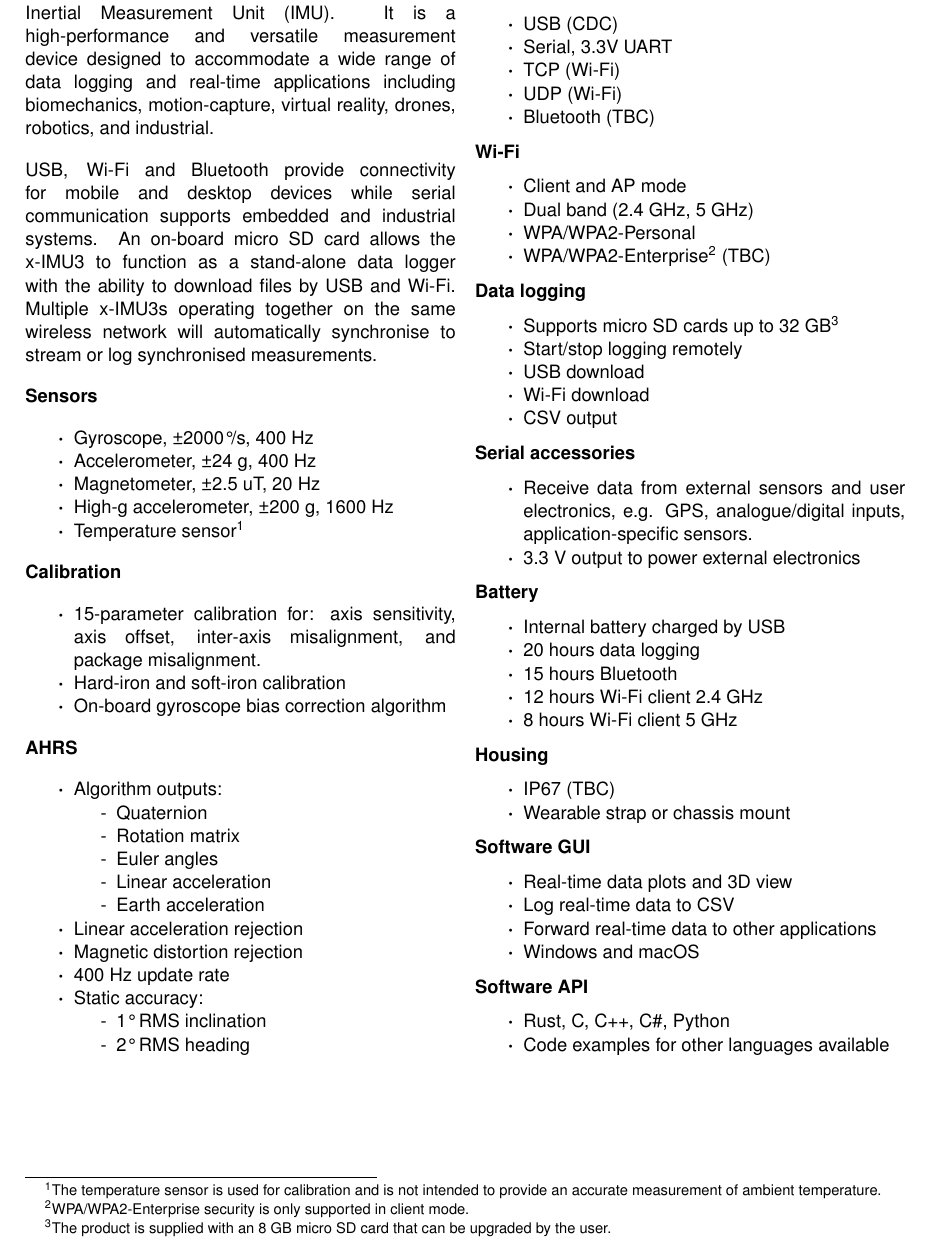
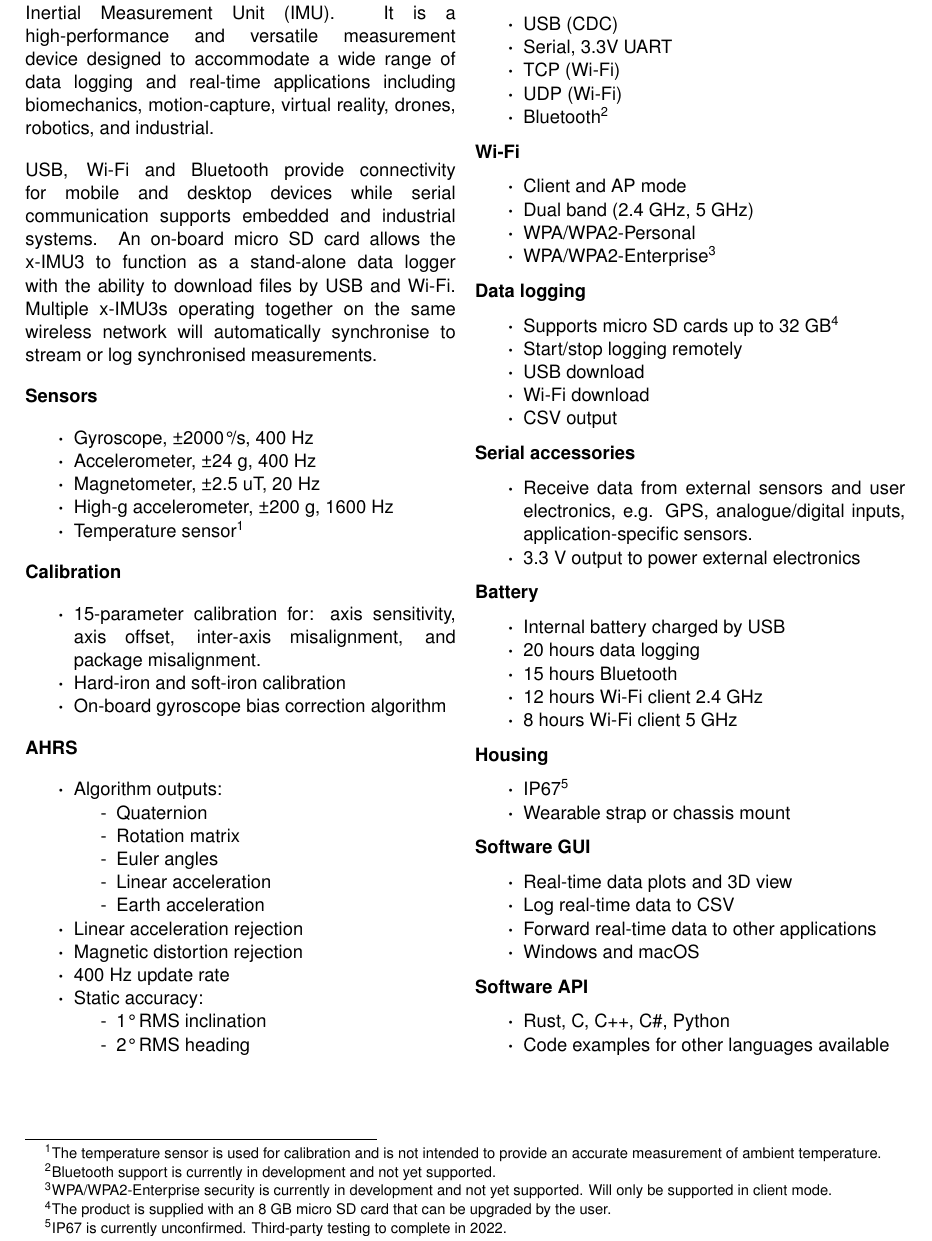
Before and after one commit to xioTechnologies/x-IMU3-User-Manual, a LaTeX document (main.tex, which reads Sections/overview.tex): part of page 6 of 58, cut so that both start at the same text. Compiled offline with pdfLaTeX.

Commit message:
Add footnotes to overview section

```diff
--- a/Sections/overview.tex
+++ b/Sections/overview.tex
@@ -50,7 +50,7 @@
     \item Serial, 3.3V \acs{UART}
     \item \acs{TCP} (Wi-Fi)
     \item \acs{UDP} (Wi-Fi)
-    \item Bluetooth (TBC)
+    \item Bluetooth\footnote{Bluetooth support is currently in development and not yet supported.}
 \end{itemize}
 
 \textbf{Wi-Fi}
@@ -58,7 +58,7 @@
     \item Client and \acs{AP} mode
     \item Dual band (2.4 GHz, 5 GHz)
     \item WPA/WPA2-Personal
-    \item WPA/WPA2-Enterprise\footnote{WPA/WPA2-Enterprise security is only supported in client mode.} (TBC)
+    \item WPA/WPA2-Enterprise\footnote{WPA/WPA2-Enterprise security is currently in development and not yet supported. Will only be supported in client mode.}
 \end{itemize}
 
 \textbf{Data logging}
@@ -87,7 +87,7 @@
 
 \textbf{Housing}
 \begin{itemize}[nolistsep]
-    \item IP67 (TBC)
+    \item \acs{IP67}\footnote{\acs{IP67} is currently unconfirmed. Third-party testing to complete in 2022.}
     \item Wearable strap or chassis mount
 \end{itemize}
 
```
